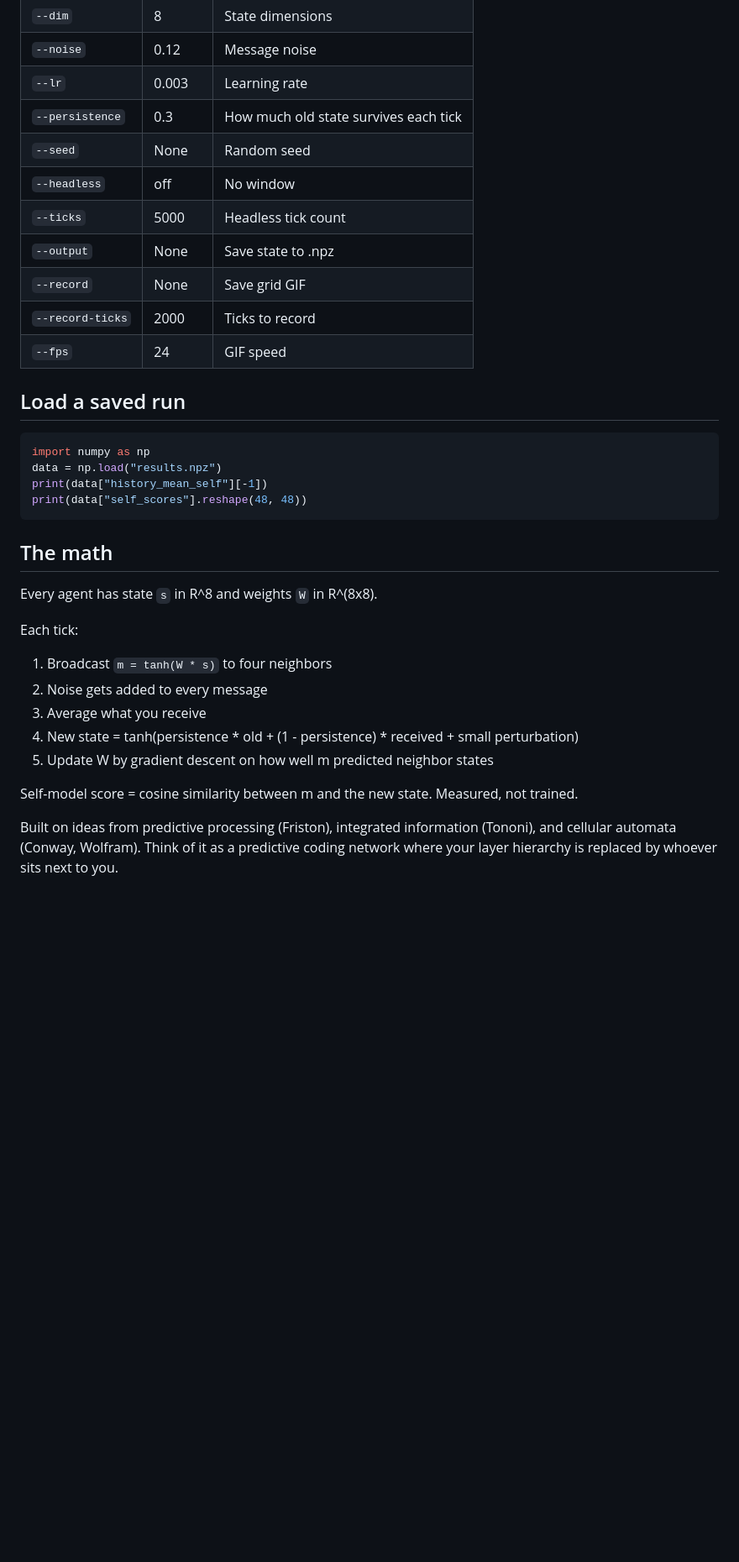
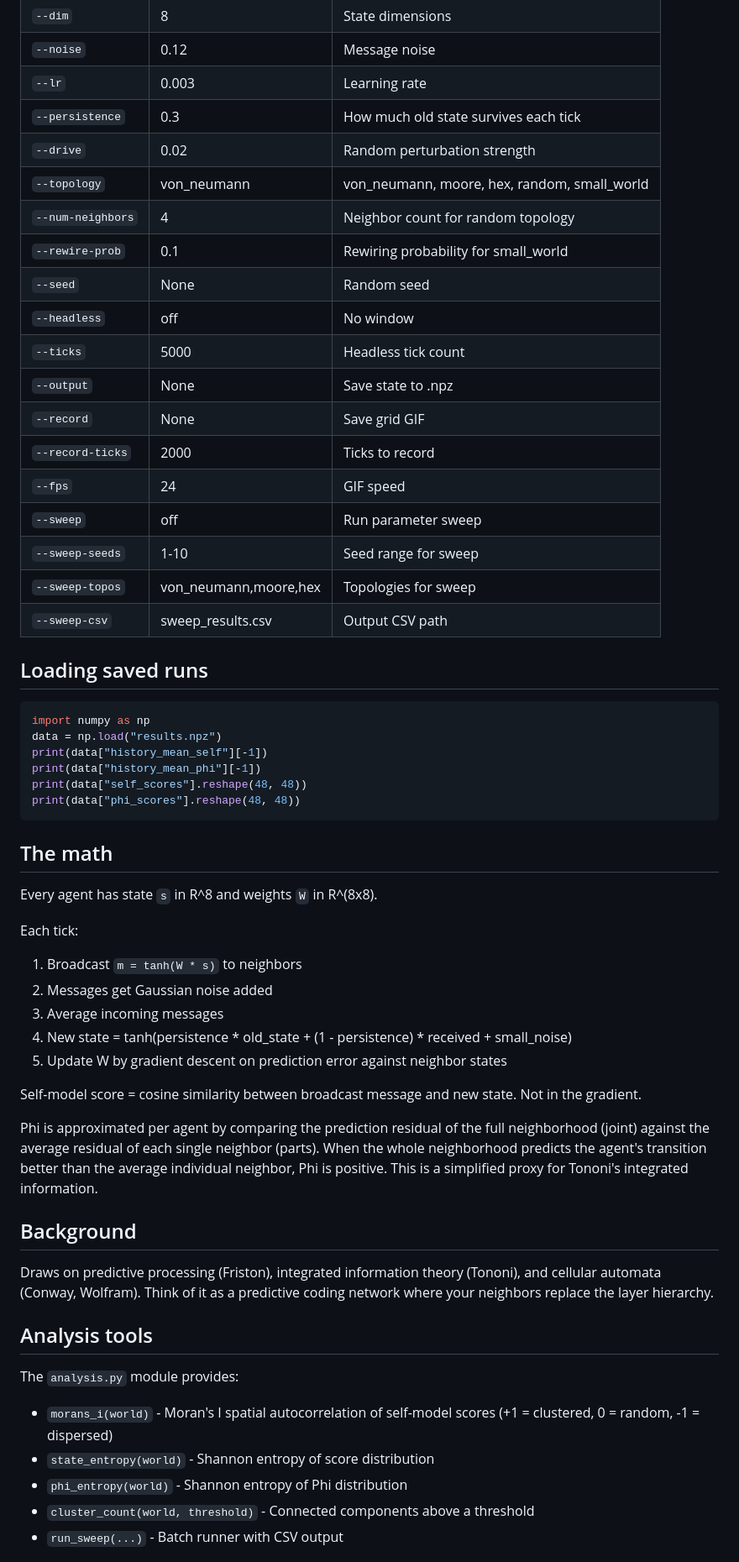
Before and after one commit to brian-mwirigi/consim, a Markdown page: README.md, the part around one of its changes. Shown at 84% size. Rendered like a GitHub page; blank space fills up the shorter version.

````diff
--- a/README.md
+++ b/README.md
@@ -52,6 +87,10 @@ python run.py --record long_run.gif --record-ticks 5000 --fps 30
 | `--noise` | 0.12 | Message noise |
 | `--lr` | 0.003 | Learning rate |
 | `--persistence` | 0.3 | How much old state survives each tick |
+| `--drive` | 0.02 | Random perturbation strength |
+| `--topology` | von_neumann | von_neumann, moore, hex, random, small_world |
+| `--num-neighbors` | 4 | Neighbor count for random topology |
+| `--rewire-prob` | 0.1 | Rewiring probability for small_world |
 | `--seed` | None | Random seed |
 | `--headless` | off | No window |
 | `--ticks` | 5000 | Headless tick count |
@@ -59,14 +98,20 @@ python run.py --record long_run.gif --record-ticks 5000 --fps 30
 | `--record` | None | Save grid GIF |
 | `--record-ticks` | 2000 | Ticks to record |
 | `--fps` | 24 | GIF speed |
+| `--sweep` | off | Run parameter sweep |
+| `--sweep-seeds` | 1-10 | Seed range for sweep |
+| `--sweep-topos` | von_neumann,moore,hex | Topologies for sweep |
+| `--sweep-csv` | sweep_results.csv | Output CSV path |
 
-## Load a saved run
+## Loading saved runs
 
 ```python
 import numpy as np
 data = np.load("results.npz")
 print(data["history_mean_self"][-1])
+print(data["history_mean_phi"][-1])
 print(data["self_scores"].reshape(48, 48))
+print(data["phi_scores"].reshape(48, 48))
 ```
 
 ## The math
@@ -74,12 +119,27 @@ print(data["self_scores"].reshape(48, 48))
 Every agent has state `s` in R^8 and weights `W` in R^(8x8).
 
 Each tick:
-1. Broadcast `m = tanh(W * s)` to four neighbors
-2. Noise gets added to every message
-3. Average what you receive
-4. New state = tanh(persistence * old + (1 - persistence) * received + small perturbation)
-5. Update W by gradient descent on how well m predicted neighbor states
+1. Broadcast `m = tanh(W * s)` to neighbors
+2. Messages get Gaussian noise added
+3. Average incoming messages
+4. New state = tanh(persistence * old_state + (1 - persistence) * received + small_noise)
+5. Update W by gradient descent on prediction error against neighbor states
 
-Self-model score = cosine similarity between m and the new state. Measured, not trained.
+Self-model score = cosine similarity between broadcast message and new state. Not in the gradient.
 
-Built on ideas from predictive processing (Friston), integrated information (Tononi), and cellular automata (Conway, Wolfram). Think of it as a predictive coding network where your layer hierarchy is replaced by whoever sits next to you.
+Phi is approximated per agent by comparing the prediction residual of the full neighborhood (joint) against the average residual of each single neighbor (parts). When the whole neighborhood predicts the agent's transition better than the average individual neighbor, Phi is positive. This is a simplified proxy for Tononi's integrated information.
+
+## Background
+
+Draws on predictive processing (Friston), integrated information theory (Tononi), and cellular automata (Conway, Wolfram). Think of it as a predictive coding network where your neighbors replace the layer hierarchy.
+
+## Analysis tools
+
+The `analysis.py` module provides:
+
+- `morans_i(world)` - Moran's I spatial autocorrelation of self-model scores (+1 = clustered, 0 = random, -1 = dispersed)
+- `state_entropy(world)` - Shannon entropy of score distribution
+- `phi_entropy(world)` - Shannon entropy of Phi distribution
+- `cluster_count(world, threshold)` - Connected components above a threshold
+- `run_sweep(...)` - Batch runner with CSV output
+
````
Also changed, not shown: other parts of README.md (+65 -15 lines).
